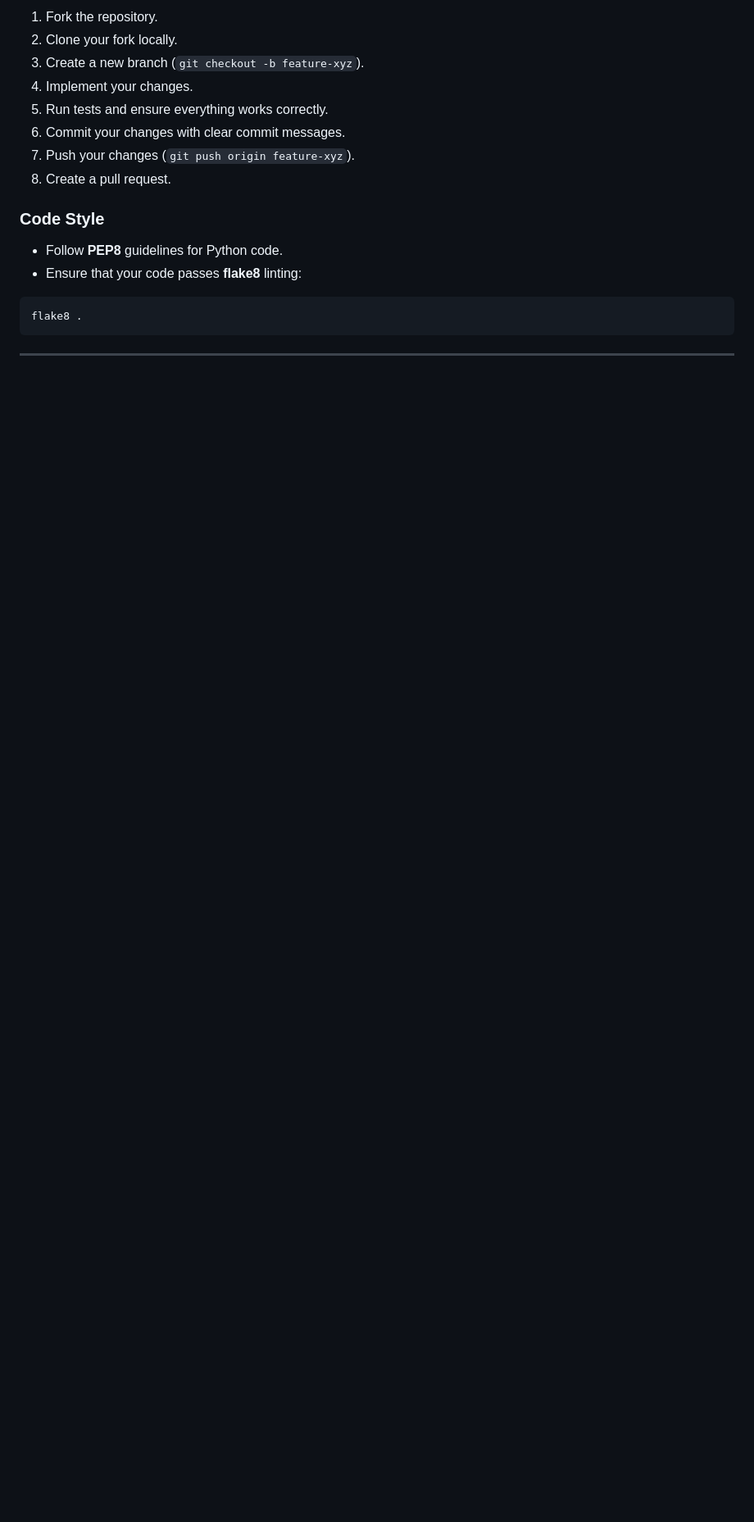
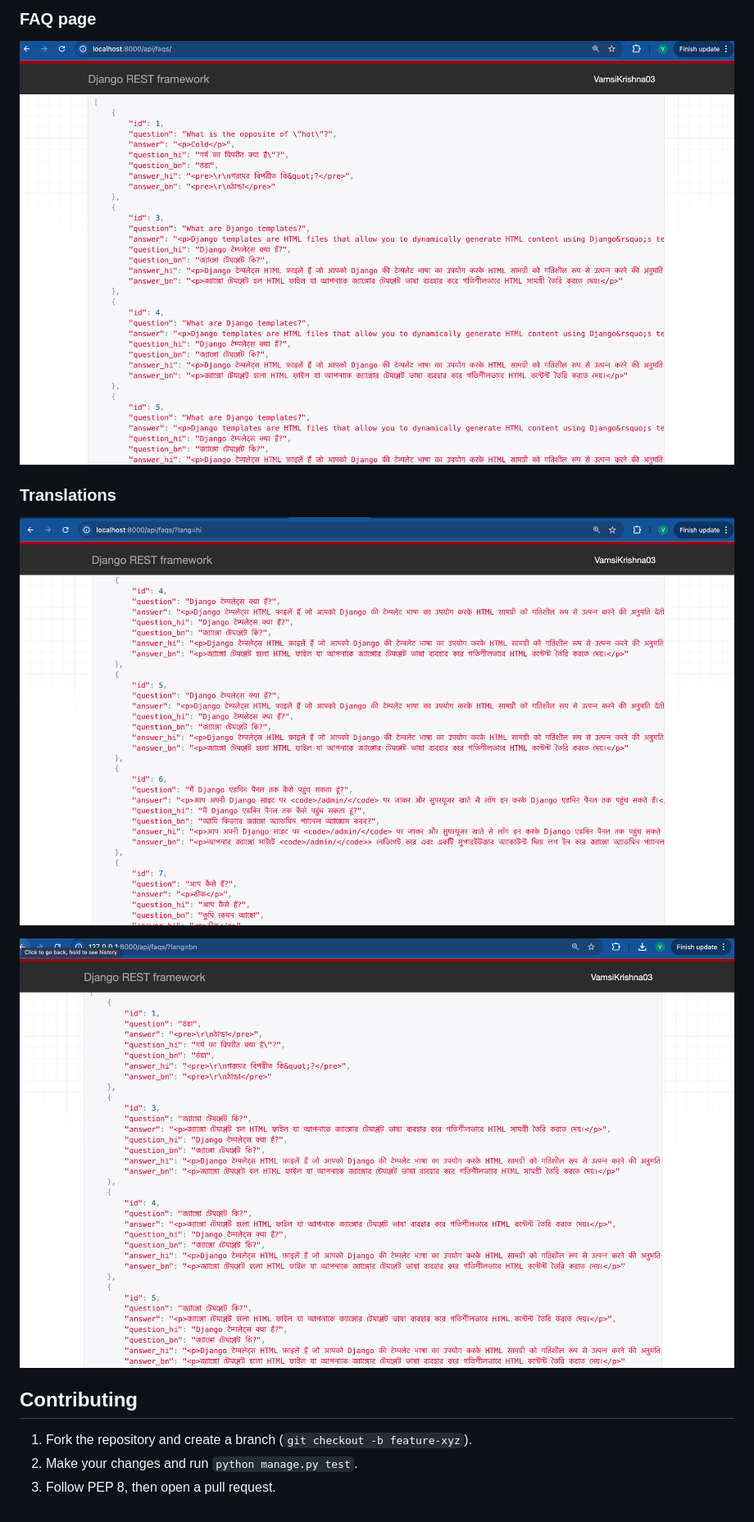
Before and after one commit to VamsiKrishnaThota03/faq_project, a Markdown page: README.md, the part around one of its changes. Shown at 82% size. Drawn GitHub-style; blank space fills up the shorter version.

````diff
--- a/README.md
+++ b/README.md
@@ -144,19 +144,14 @@ I welcome contributions to the FAQ project! Here’s how you can contribute:
 
-1. Fork the repository.
-2. Clone your fork locally.
-3. Create a new branch (`git checkout -b feature-xyz`).
-4. Implement your changes.
-5. Run tests and ensure everything works correctly.
-6. Commit your changes with clear commit messages.
-7. Push your changes (`git push origin feature-xyz`).
-8. Create a pull request.
+### FAQ page
+![FAQ Page](https://raw.githubusercontent.com/VamsiKrishnaThota03/faq_project/refs/heads/main/images/Screenshot%202025-02-01%20at%2010.58.05%E2%80%AFPM.png)
 
-### Code Style
-- Follow **PEP8** guidelines for Python code.
-- Ensure that your code passes **flake8** linting:
+### Translations
+![Translations](https://raw.githubusercontent.com/VamsiKrishnaThota03/faq_project/refs/heads/main/images/Screenshot%202025-02-01%20at%2011.03.22%E2%80%AFPM.png)
 
-```bash
-flake8 .
-```
+![Translations API response](https://raw.githubusercontent.com/VamsiKrishnaThota03/faq_project/refs/heads/main/images/image.png)
 
----
+## Contributing
+
+1. Fork the repository and create a branch (`git checkout -b feature-xyz`).
+2. Make your changes and run `python manage.py test`.
+3. Follow PEP 8, then open a pull request.
````
Also changed, not shown: other parts of README.md (+103 -103 lines).
